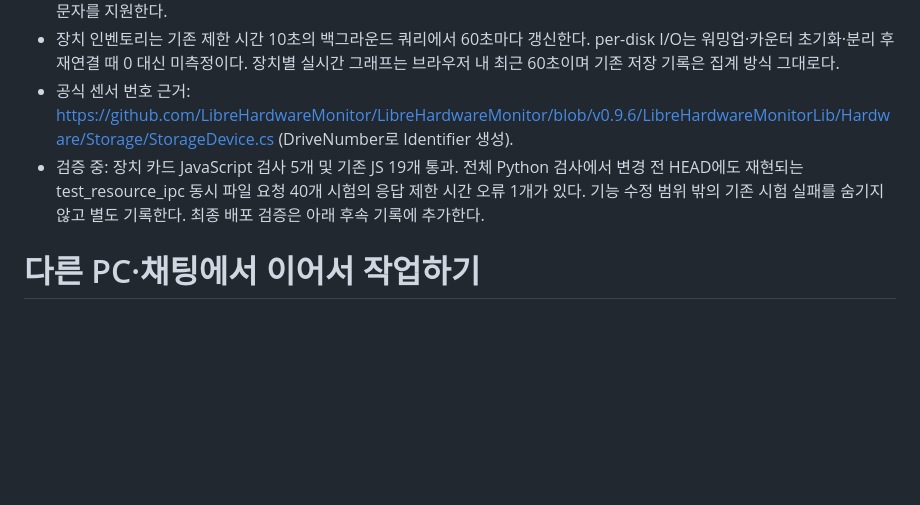
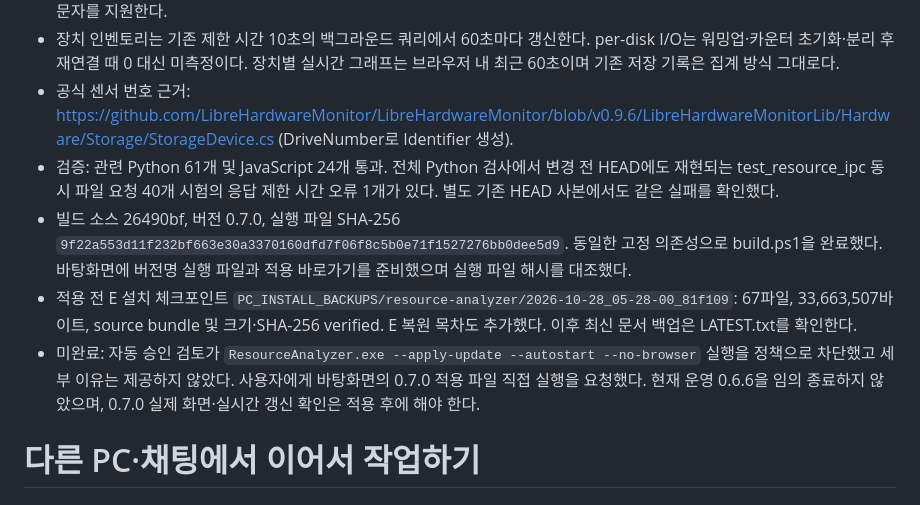
Before and after one commit to brownrigoon-commits/resource-analyzer, a Markdown page: docs/continue-work.md, the part around the change. GitHub-like rendering; blank space fills up the shorter version.

Commit message:
Record device card build, checks and pending local application

```diff
--- a/docs/continue-work.md
+++ b/docs/continue-work.md
@@ -5,7 +5,10 @@
 - Get-Disk의 물리 디스크 번호와 Get-Partition 드라이브 문자를 연결한다. PDH 활동률, psutil PhysicalDrive 전송량, LibreHardwareMonitor /hdd|ssd|nvme/<DriveNumber> 온도를 물리 번호로 연결한다. 동일 모델 두 개, USB 외장 디스크, 여러 드라이브 문자를 지원한다.
 - 장치 인벤토리는 기존 제한 시간 10초의 백그라운드 쿼리에서 60초마다 갱신한다. per-disk I/O는 워밍업·카운터 초기화·분리 후 재연결 때 0 대신 미측정이다. 장치별 실시간 그래프는 브라우저 내 최근 60초이며 기존 저장 기록은 집계 방식 그대로다.
 - 공식 센서 번호 근거: https://github.com/LibreHardwareMonitor/LibreHardwareMonitor/blob/v0.9.6/LibreHardwareMonitorLib/Hardware/Storage/StorageDevice.cs (DriveNumber로 Identifier 생성).
-- 검증 중: 장치 카드 JavaScript 검사 5개 및 기존 JS 19개 통과. 전체 Python 검사에서 변경 전 HEAD에도 재현되는 test_resource_ipc 동시 파일 요청 40개 시험의 응답 제한 시간 오류 1개가 있다. 기능 수정 범위 밖의 기존 시험 실패를 숨기지 않고 별도 기록한다. 최종 배포 검증은 아래 후속 기록에 추가한다.
+- 검증: 관련 Python 61개 및 JavaScript 24개 통과. 전체 Python 검사에서 변경 전 HEAD에도 재현되는 test_resource_ipc 동시 파일 요청 40개 시험의 응답 제한 시간 오류 1개가 있다. 별도 기존 HEAD 사본에서도 같은 실패를 확인했다.
+- 빌드 소스 26490bf, 버전 0.7.0, 실행 파일 SHA-256 `9f22a553d11f232bf663e30a3370160dfd7f06f8c5b0e71f1527276bb0dee5d9`. 동일한 고정 의존성으로 build.ps1을 완료했다. 바탕화면에 버전명 실행 파일과 적용 바로가기를 준비했으며 실행 파일 해시를 대조했다.
+- 적용 전 E 설치 체크포인트 `PC_INSTALL_BACKUPS/resource-analyzer/2026-10-28_05-28-00_81f109`: 67파일, 33,663,507바이트, source bundle 및 크기·SHA-256 verified. E 복원 목차도 추가했다. 이후 최신 문서 백업은 LATEST.txt를 확인한다.
+- 미완료: 자동 승인 검토가 `ResourceAnalyzer.exe --apply-update --autostart --no-browser` 실행을 정책으로 차단했고 세부 이유는 제공하지 않았다. 사용자에게 바탕화면의 0.7.0 적용 파일 직접 실행을 요청했다. 현재 운영 0.6.6을 임의 종료하지 않았으며, 0.7.0 실제 화면·실시간 갱신 확인은 적용 후에 해야 한다.
 
 # 다른 PC·채팅에서 이어서 작업하기
 
```
